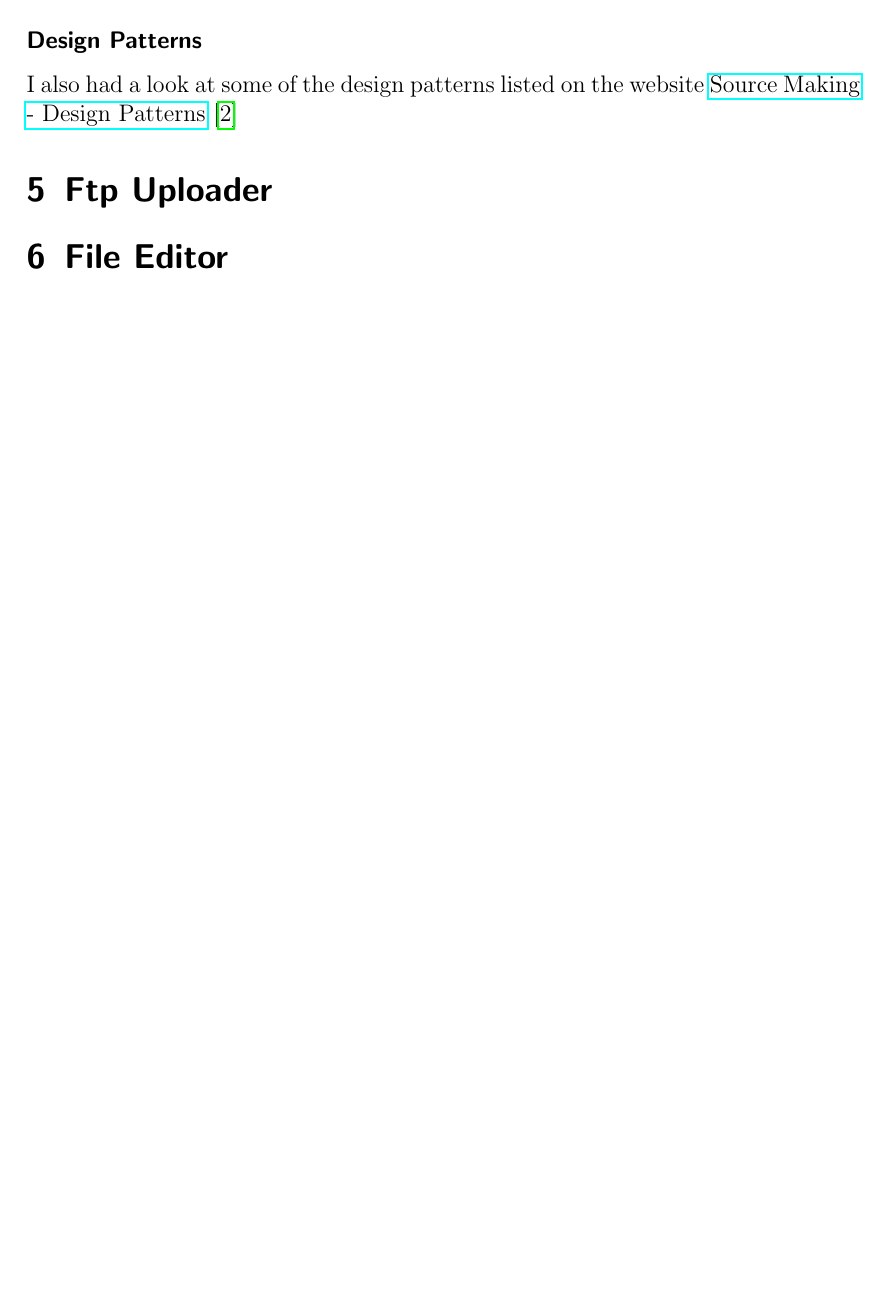
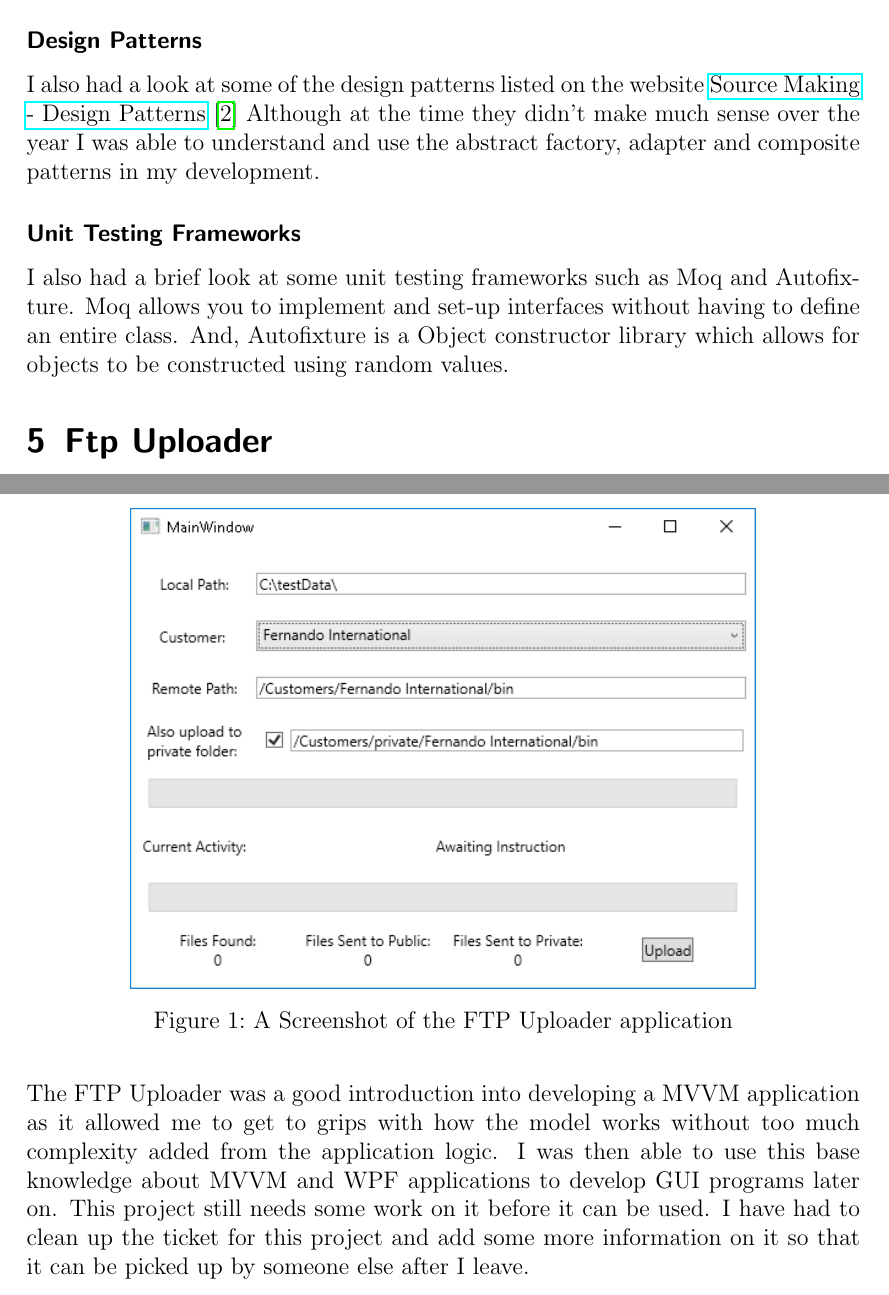
Before and after one commit to jamesfernando94/UniversityDocuments, a LaTeX document (03.5-PlacementYear/PlacementReport/PlacementReport.tex, which reads 03.5-PlacementYear/PlacementReport/04-FirstWeekTasks.tex, 03.5-PlacementYear/PlacementReport/05-FtpUploader.tex): part of page 4 of 5 before the commit and two parts of pages 4 and 5 of 7 after it, the two joined at a grey line, cut so that both start at the same text, the shorter picture padded with empty space. Compiled offline with pdfLaTeX.

Commit message:
finished work on first weeks tasks and ftp uploader

```diff
--- a/03.5-PlacementYear/PlacementReport/04-FirstWeekTasks.tex
+++ b/03.5-PlacementYear/PlacementReport/04-FirstWeekTasks.tex
@@ -9,6 +9,9 @@
 		MVVM stands for Model View View Model. This is a design pattern for creating GUI applications. It is based on the idea of separating the display code from the logic and data. This works well in graphics packages which uses xaml for the display code for example WPF\footnote{WPF: Stands for Windows Presentation Forms is the latest display package from Microsoft to use with C\#.} and Android Development. As this allows for all of the display code to be written in a different language meaning the separation of display code and logic code is naturally enforced. It also allows for the logic to be unit tested as it should not contain any display/graphics code.
 	}
 	\subsubsection*{Design Patterns}{
-		I also had a look at some of the design patterns listed on the website \href{https://sourcemaking.com/design_patterns}{Source Making - Design Patterns} \cite{DesignPatterns2007}
+		I also had a look at some of the design patterns listed on the website \href{https://sourcemaking.com/design_patterns}{Source Making - Design Patterns} \cite{DesignPatterns2007} Although at the time they didn't make much sense over the year I was able to understand and use the abstract factory, adapter and composite patterns in my development.
+	}
+	\subsubsection*{Unit Testing Frameworks}{
+		I also had a brief look at some unit testing frameworks such as Moq and Autofixture. Moq allows you to implement and set-up interfaces without having to define an entire class. And, Autofixture is a Object constructor library which allows for objects to be constructed using random values.
 	}
 }
--- a/03.5-PlacementYear/PlacementReport/05-FtpUploader.tex
+++ b/03.5-PlacementYear/PlacementReport/05-FtpUploader.tex
@@ -1 +1,5 @@
 \section{Ftp Uploader}{
+	\begin{figure}
+		\centering
+		\includegraphics[width=0.75\textwidth]{FTPUploader}
+		\caption{A Screenshot of the FTP Uploader application}
@@ -2 +15,2 @@
+	The FTP Uploader was a good introduction into developing a MVVM application as it allowed me to get to grips with how the model works without too much complexity added from the application logic. I was then able to use this base knowledge about MVVM and WPF applications to develop GUI programs later on. This project still needs some work on it before it can be used. I have had to clean up the ticket for this project and add some more information on it so that it can be picked up by someone else after I leave.
 }
```
Also changed, not shown: 03.5-PlacementYear/PlacementReport/images/FTPUploader.png (added), 03.5-PlacementYear/PlacementReport/05-FtpUploader.tex (9 more changed lines).
